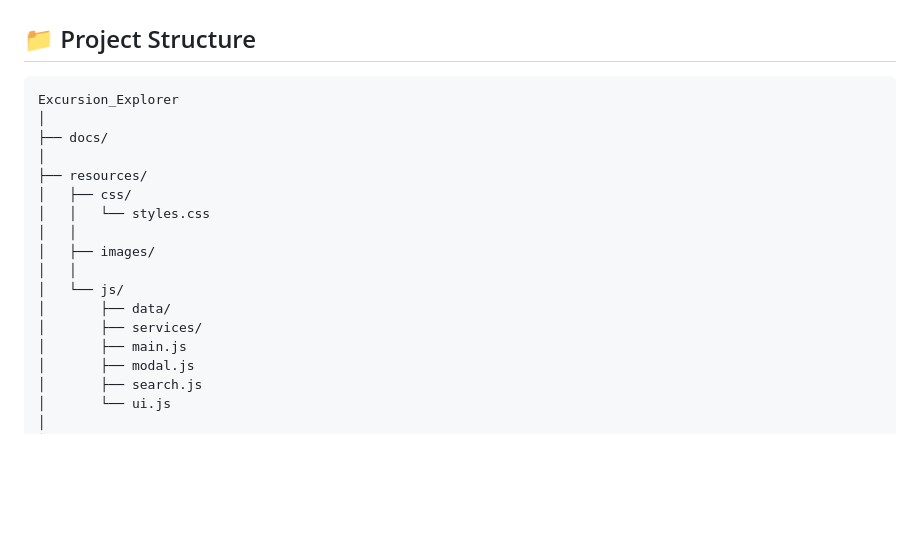
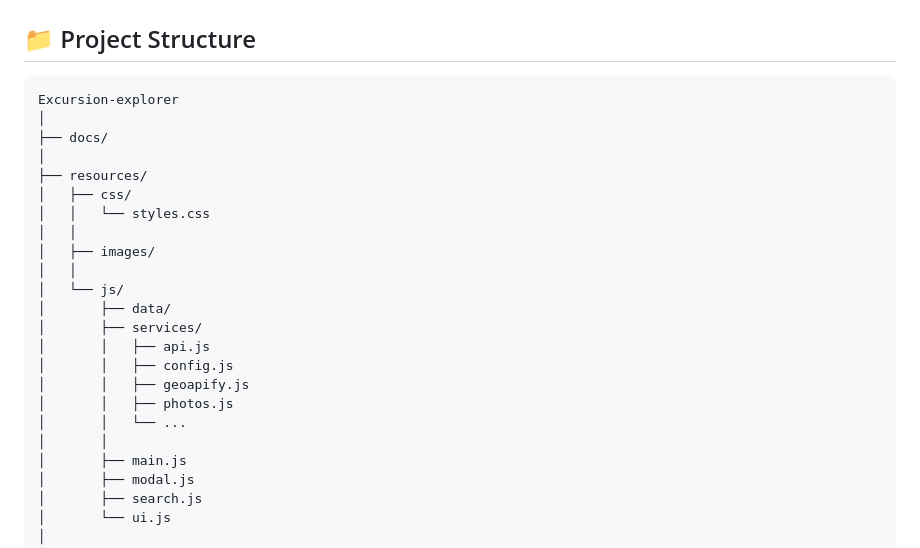
Before and after one commit to amirabenameur3/Excursion-explorer, a Markdown page: README.md, the part around the change. GitHub-like rendering; blank space fills up the shorter version.

Commit message:
Update project structure in README

````diff
--- a/README.md
+++ b/README.md
@@ -252,7 +252,7 @@ Built using:
 ## 📁 Project Structure
 
 ```
-Excursion_Explorer
+Excursion-explorer
 │
 ├── docs/
 │
@@ -265,6 +265,12 @@ Excursion_Explorer
 │   └── js/
 │       ├── data/
 │       ├── services/
+│       │   ├── api.js
+│       │   ├── config.js
+│       │   ├── geoapify.js
+│       │   ├── photos.js
+│       │   └── ...
+│       │
 │       ├── main.js
 │       ├── modal.js
 │       ├── search.js
````
